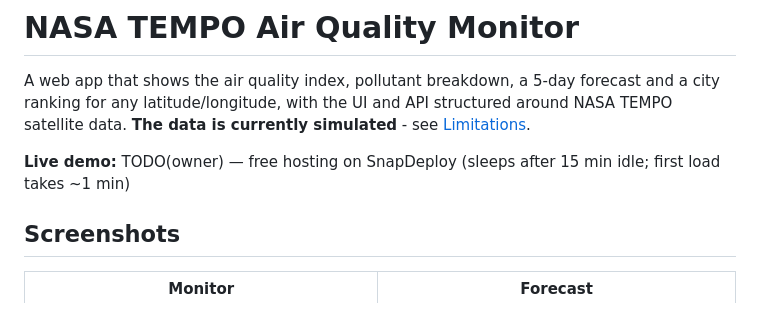
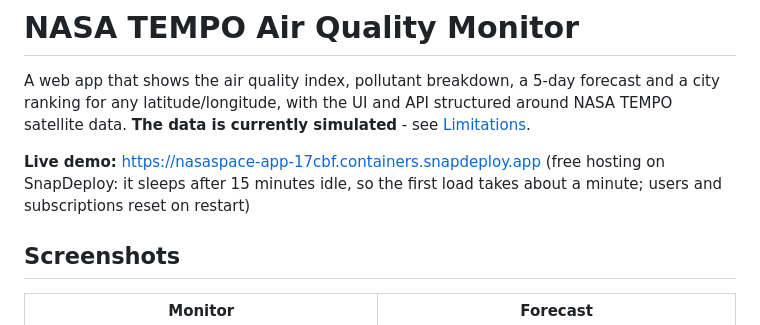
Before and after one commit to Alishnis/nasaspace-app, a Markdown page: README.md, the part around the change. Rendered like a GitHub page.

Commit message:
README: add live demo URL

```diff
--- a/README.md
+++ b/README.md
@@ -2,7 +2,7 @@
 
 A web app that shows the air quality index, pollutant breakdown, a 5-day forecast and a city ranking for any latitude/longitude, with the UI and API structured around NASA TEMPO satellite data. **The data is currently simulated** - see [Limitations](#limitations).
 
-**Live demo:** TODO(owner) — free hosting on SnapDeploy (sleeps after 15 min idle; first load takes ~1 min)
+**Live demo:** https://nasaspace-app-17cbf.containers.snapdeploy.app (free hosting on SnapDeploy: it sleeps after 15 minutes idle, so the first load takes about a minute; users and subscriptions reset on restart)
 
 ## Screenshots
 
```
